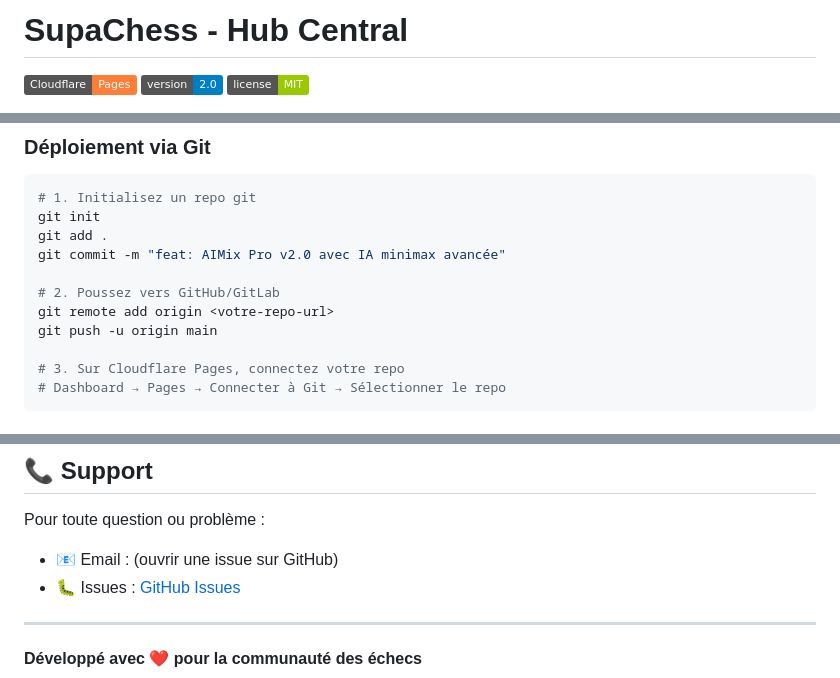
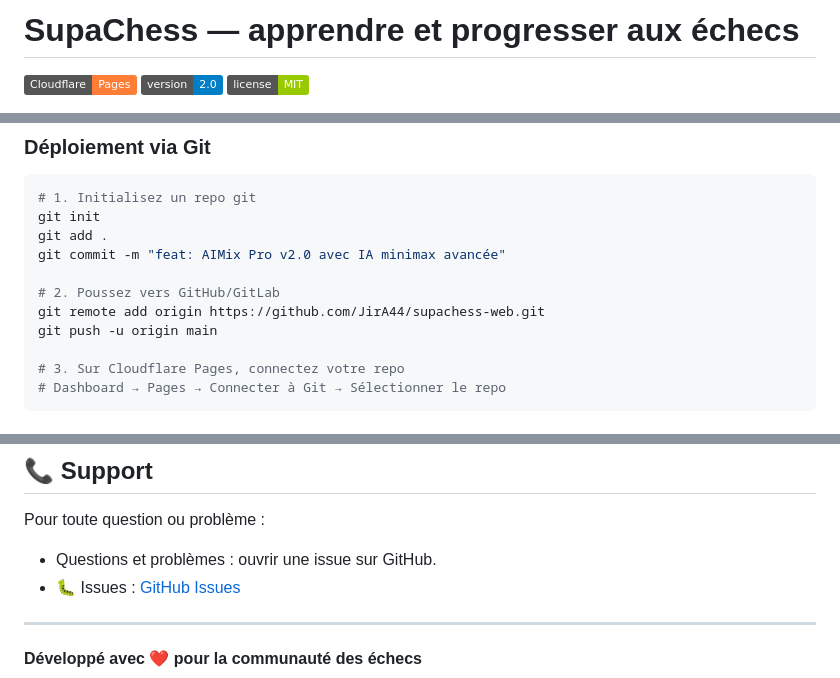
Before and after one commit to JirA44/supachess-web, a Markdown page: README.md, 3 parts joined by grey strips. GitHub-like rendering; badges without logos.

Commit message:
docs: clarify SupaChess identity and repository examples

```diff
--- a/README.md
+++ b/README.md
@@ -1,4 +1,4 @@
-# SupaChess - Hub Central
+# SupaChess — apprendre et progresser aux échecs
 
 [![Cloudflare Pages](https://img.shields.io/badge/Cloudflare-Pages-orange)](https://pages.cloudflare.com/)
 [![Version](https://img.shields.io/badge/version-2.0-blue)]()
@@ -110,7 +110,7 @@ git add .
 git commit -m "feat: AIMix Pro v2.0 avec IA minimax avancée"
 
 # 2. Poussez vers GitHub/GitLab
-git remote add origin <votre-repo-url>
+git remote add origin https://github.com/JirA44/supachess-web.git
 git push -u origin main
 
 # 3. Sur Cloudflare Pages, connectez votre repo
@@ -208,7 +208,7 @@ MIT License - Voir le fichier LICENSE pour plus de détails
 ## 📞 Support
 
 Pour toute question ou problème :
-- 📧 Email : (ouvrir une issue sur GitHub)
+- Questions et problèmes : ouvrir une issue sur GitHub.
 - 🐛 Issues : [GitHub Issues](https://github.com/JirA44/supachess-web/issues)
 
 ---
```
